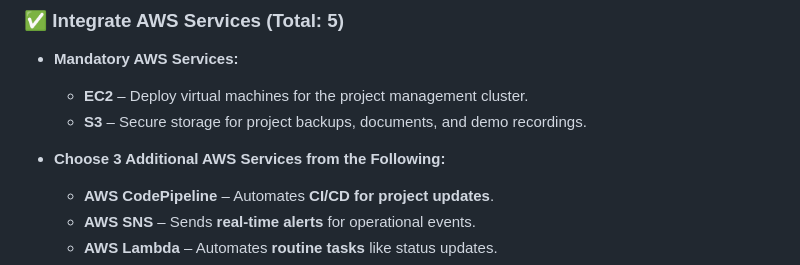
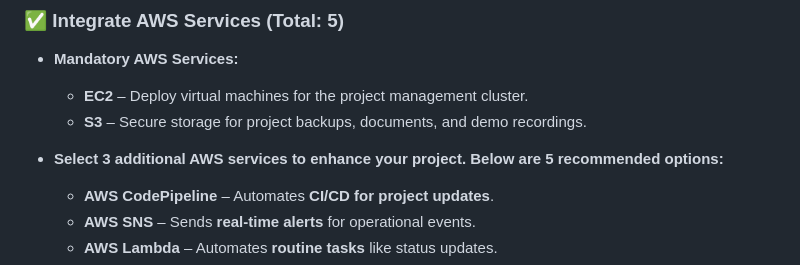
Before and after one commit to bionicnate/aws-project, a Markdown page: Project8-project management.md, the part around the change. Rendered like a GitHub page.

Commit message:
Update Project8-project management.md
edited the aws demanding vs recommending services

```diff
--- a/Project8-project management.md
+++ b/Project8-project management.md
@@ -55,7 +55,7 @@ This solution will be deployed across **AWS and GCP** using **K3s for lightweigh
   - **EC2** – Deploy virtual machines for the project management cluster.
   - **S3** – Secure storage for project backups, documents, and demo recordings.
 
-- **Choose 3 Additional AWS Services from the Following:**
+- **Select 3 additional AWS services to enhance your project. Below are 5 recommended options:**
   - **AWS CodePipeline** – Automates **CI/CD for project updates**.
   - **AWS SNS** – Sends **real-time alerts** for operational events.
   - **AWS Lambda** – Automates **routine tasks** like status updates.
```
